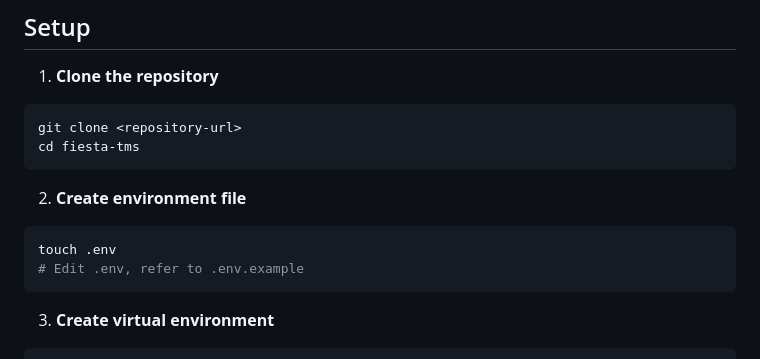
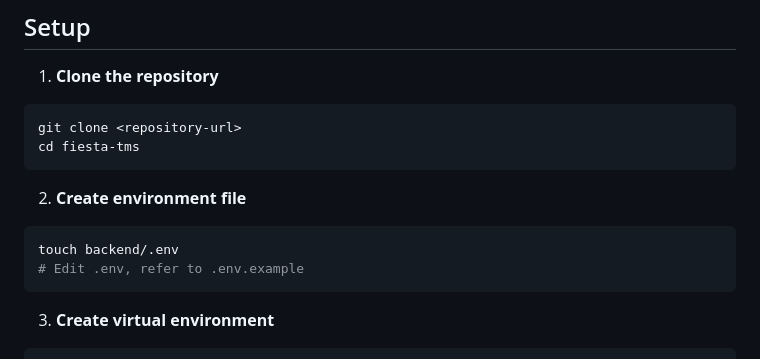
Before and after one commit to timthoithi100/fiesta-tms, a Markdown page: README.md, the part around the change. GitHub-like rendering.

Commit message:
Update README to specify backend directory for .env

````diff
--- a/README.md
+++ b/README.md
@@ -58,7 +58,7 @@ cd fiesta-tms
 
 2. **Create environment file**
 ```bash
-touch .env
+touch backend/.env
 # Edit .env, refer to .env.example
 ```
 
````
